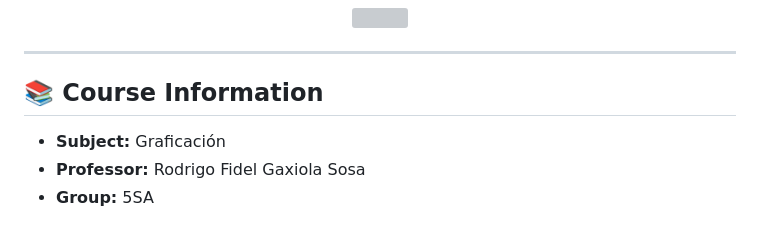
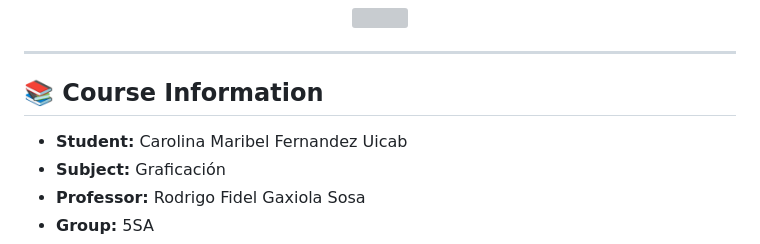
Before and after one commit to CaroMFernandez/login_with_rive_animation_torres_com, a Markdown page: README.md, the part around the change. Rendered like a GitHub page; grey boxes are pictures that could not be loaded.

```diff
--- a/README.md
+++ b/README.md
@@ -7,6 +7,7 @@
 ---
 
 ## 📚 Course Information
+- **Student:** Carolina Maribel Fernandez Uicab
 - **Subject:** Graficación
 - **Professor:** Rodrigo Fidel Gaxiola Sosa
 - **Group:** 5SA
```
